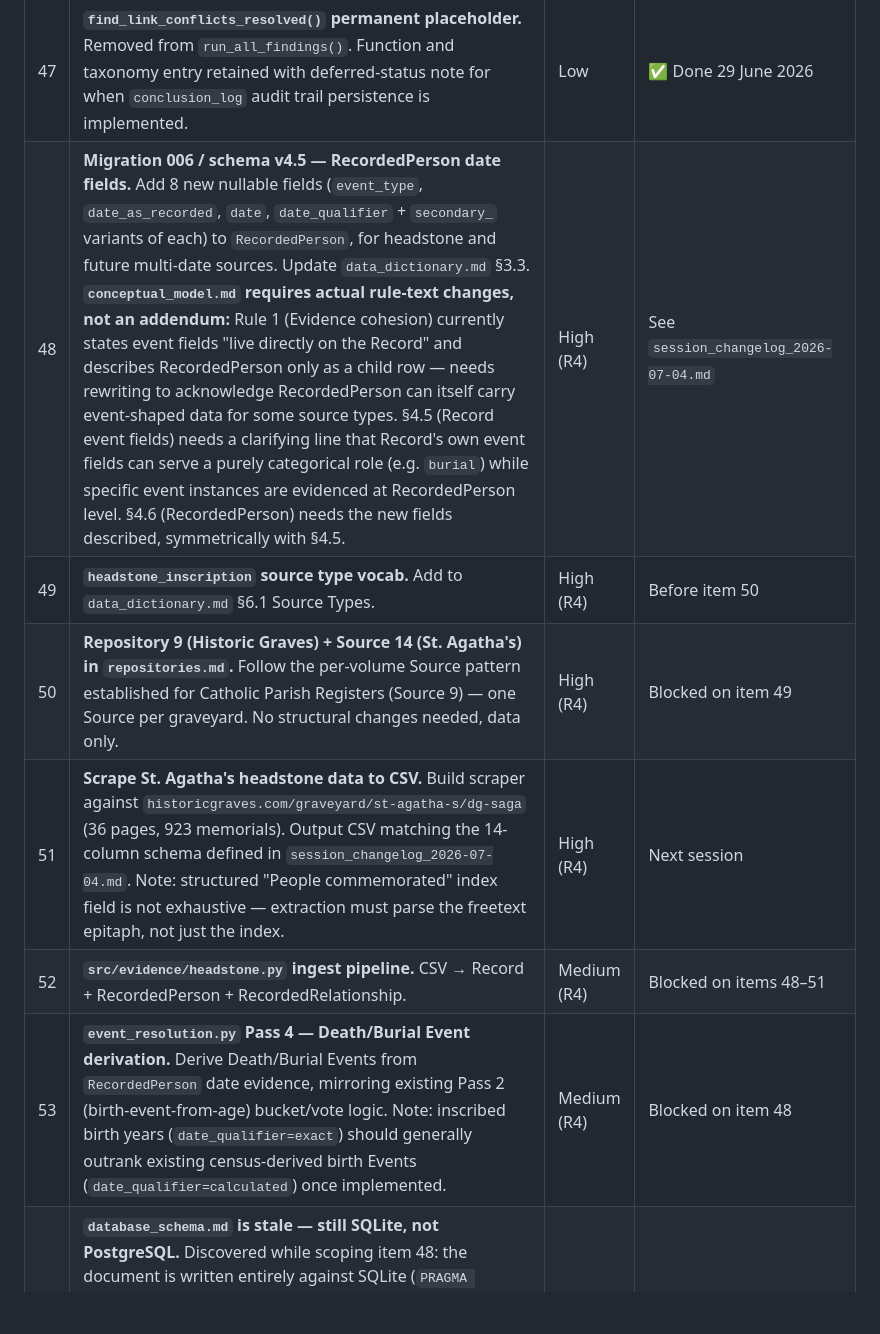
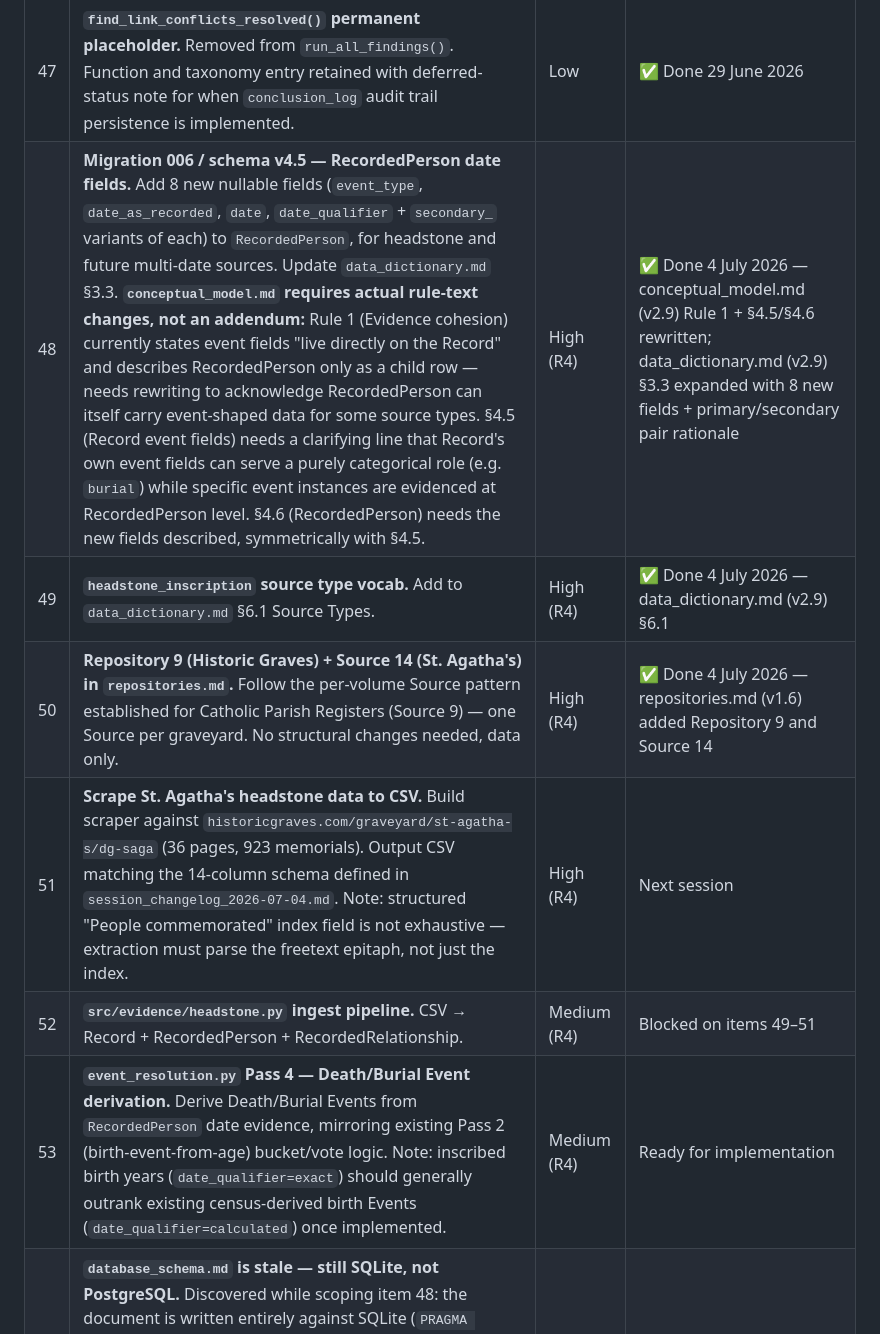
Before and after one commit to mjsmulligan/irish-genealogy-research, a Markdown page: ROADMAP.md, the part around one of its changes. GitHub-like rendering; blank space fills up the shorter version.

```diff
--- a/ROADMAP.md
+++ b/ROADMAP.md
@@ -133,12 +133,12 @@ Active and open items only. Completed items are in §8 (Version History).
 | 45 | **Marriage singularity (GC06) not in findings layer.** Birth (GC04) and death (GC05) have singularity findings; marriage does not. Add `find_marriage_singularity_violation()`. See `genealogical_constraints.md` GC06. | Medium | |
 | 46 | **N+1 birth/death year queries in `findings.py`.** `_derive_birth_year()` / `_derive_death_year()` issue 2–3 queries per person in per-person loops. Pre-fetch all birth/death years for active persons in a single query at `run_all_findings()` start. | High | Before Donegal-scale data |
 | 47 | **`find_link_conflicts_resolved()` permanent placeholder.** Removed from `run_all_findings()`. Function and taxonomy entry retained with deferred-status note for when `conclusion_log` audit trail persistence is implemented. | Low | ✅ Done 29 June 2026 |
-| 48 | **Migration 006 / schema v4.5 — RecordedPerson date fields.** Add 8 new nullable fields (`event_type`, `date_as_recorded`, `date`, `date_qualifier` + `secondary_` variants of each) to `RecordedPerson`, for headstone and future multi-date sources. Update `data_dictionary.md` §3.3. **`conceptual_model.md` requires actual rule-text changes, not an addendum:** Rule 1 (Evidence cohesion) currently states event fields "live directly on the Record" and describes RecordedPerson only as a child row — needs rewriting to acknowledge RecordedPerson can itself carry event-shaped data for some source types. §4.5 (Record event fields) needs a clarifying line that Record's own event fields can serve a purely categorical role (e.g. `burial`) while specific event instances are evidenced at RecordedPerson level. §4.6 (RecordedPerson) needs the new fields described, symmetrically with §4.5. | High (R4) | See `session_changelog_2026-07-04.md` |
-| 49 | **`headstone_inscription` source type vocab.** Add to `data_dictionary.md` §6.1 Source Types. | High (R4) | Before item 50 |
-| 50 | **Repository 9 (Historic Graves) + Source 14 (St. Agatha's) in `repositories.md`.** Follow the per-volume Source pattern established for Catholic Parish Registers (Source 9) — one Source per graveyard. No structural changes needed, data only. | High (R4) | Blocked on item 49 |
+| 48 | **Migration 006 / schema v4.5 — RecordedPerson date fields.** Add 8 new nullable fields (`event_type`, `date_as_recorded`, `date`, `date_qualifier` + `secondary_` variants of each) to `RecordedPerson`, for headstone and future multi-date sources. Update `data_dictionary.md` §3.3. **`conceptual_model.md` requires actual rule-text changes, not an addendum:** Rule 1 (Evidence cohesion) currently states event fields "live directly on the Record" and describes RecordedPerson only as a child row — needs rewriting to acknowledge RecordedPerson can itself carry event-shaped data for some source types. §4.5 (Record event fields) needs a clarifying line that Record's own event fields can serve a purely categorical role (e.g. `burial`) while specific event instances are evidenced at RecordedPerson level. §4.6 (RecordedPerson) needs the new fields described, symmetrically with §4.5. | High (R4) | ✅ Done 4 July 2026 — conceptual_model.md (v2.9) Rule 1 + §4.5/§4.6 rewritten; data_dictionary.md (v2.9) §3.3 expanded with 8 new fields + primary/secondary pair rationale |
+| 49 | **`headstone_inscription` source type vocab.** Add to `data_dictionary.md` §6.1 Source Types. | High (R4) | ✅ Done 4 July 2026 — data_dictionary.md (v2.9) §6.1 |
+| 50 | **Repository 9 (Historic Graves) + Source 14 (St. Agatha's) in `repositories.md`.** Follow the per-volume Source pattern established for Catholic Parish Registers (Source 9) — one Source per graveyard. No structural changes needed, data only. | High (R4) | ✅ Done 4 July 2026 — repositories.md (v1.6) added Repository 9 and Source 14 |
 | 51 | **Scrape St. Agatha's headstone data to CSV.** Build scraper against `historicgraves.com/graveyard/st-agatha-s/dg-saga` (36 pages, 923 memorials). Output CSV matching the 14-column schema defined in `session_changelog_2026-07-04.md`. Note: structured "People commemorated" index field is not exhaustive — extraction must parse the freetext epitaph, not just the index. | High (R4) | Next session |
-| 52 | **`src/evidence/headstone.py` ingest pipeline.** CSV → Record + RecordedPerson + RecordedRelationship. | Medium (R4) | Blocked on items 48–51 |
-| 53 | **`event_resolution.py` Pass 4 — Death/Burial Event derivation.** Derive Death/Burial Events from `RecordedPerson` date evidence, mirroring existing Pass 2 (birth-event-from-age) bucket/vote logic. Note: inscribed birth years (`date_qualifier=exact`) should generally outrank existing census-derived birth Events (`date_qualifier=calculated`) once implemented. | Medium (R4) | Blocked on item 48 |
+| 52 | **`src/evidence/headstone.py` ingest pipeline.** CSV → Record + RecordedPerson + RecordedRelationship. | Medium (R4) | Blocked on items 49–51 |
+| 53 | **`event_resolution.py` Pass 4 — Death/Burial Event derivation.** Derive Death/Burial Events from `RecordedPerson` date evidence, mirroring existing Pass 2 (birth-event-from-age) bucket/vote logic. Note: inscribed birth years (`date_qualifier=exact`) should generally outrank existing census-derived birth Events (`date_qualifier=calculated`) once implemented. | Medium (R4) | Ready for implementation |
 | 54 | **`database_schema.md` is stale — still SQLite, not PostgreSQL.** Discovered while scoping item 48: the document is written entirely against SQLite (`PRAGMA user_version`, `sqlite3.Connection`, SQLite DDL) despite the live stack having migrated to PostgreSQL/Supabase (`psycopg2`, `DATABASE_URL`) months ago. Listed as "✅ Current" at v3.2 in the doc status table, but does not reflect the live schema at all. Unrelated to R4 — full rewrite against actual `psycopg2`/Postgres DDL and `SCHEMA_VERSION` conventions needed. | High | Discovered 4 July 2026; not a blocker for items 48–53 |
 
 ---
```
Also changed, not shown: other parts of ROADMAP.md (+1 -0 lines).
